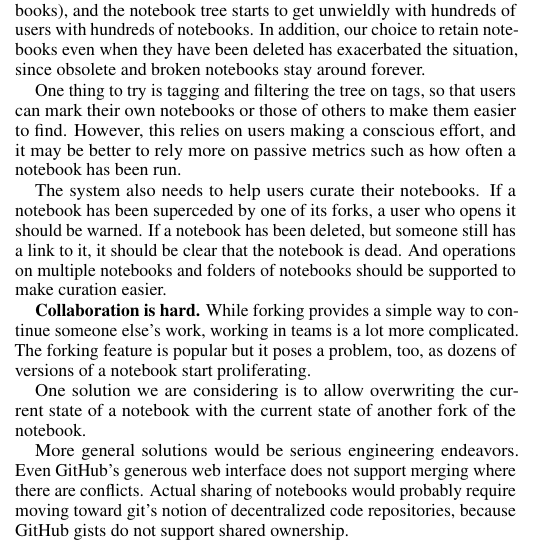
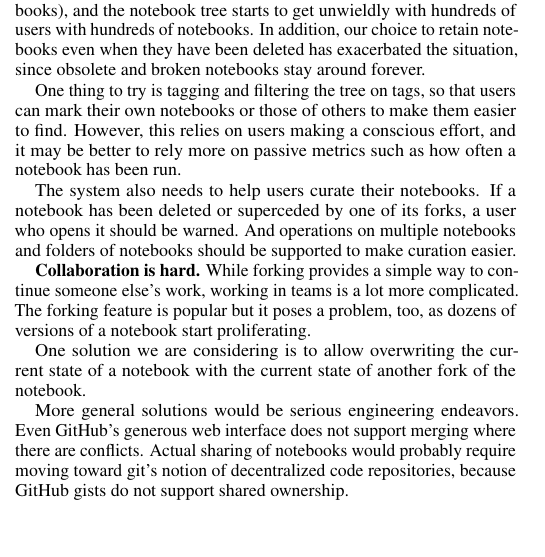
Before and after one commit to cscheid/rcloud-paper, a LaTeX document (paper.tex, which reads discussion.tex): part of one column of page 7 of 8, cut so that both start at the same text, the shorter picture padded with empty space. Compiled offline with pdfLaTeX.

Commit message:
refine further

```diff
--- a/discussion.tex
+++ b/discussion.tex
@@ -247,11 +247,9 @@ better to rely more on passive metrics such as how often a notebook has
 been run.
 
 The system also needs to help users curate their notebooks. If a notebook
-has been superceded by one of its forks, a user who opens it should be
-warned. If a notebook has been deleted, but someone still has a link to it,
-it should be clear that the notebook is dead. And operations on multiple
-notebooks and folders of notebooks should be supported to make curation
-easier.
+has been deleted or superceded by one of its forks, a user who opens it
+should be warned. And operations on multiple notebooks and folders of
+notebooks should be supported to make curation easier.
 
 
 {\bf Collaboration is hard.}
```
Also changed, not shown: discussion.tex (2 more changed lines).
